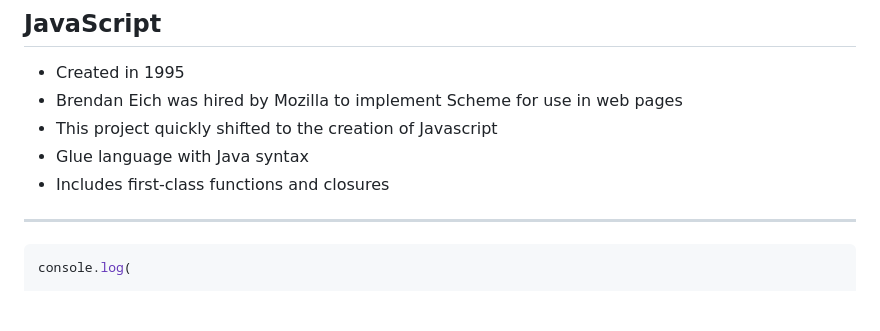
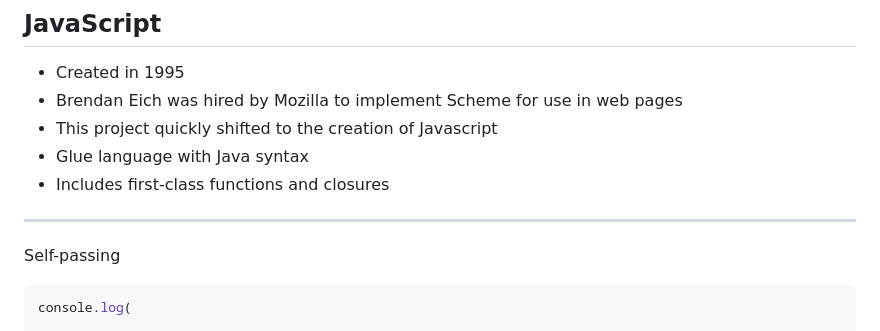
Before and after one commit to jncraton/programming-languages-cpsc2430, a Markdown page: lectures/13-functional-programming.md, the part around one of its changes. GitHub-like rendering; blank space fills up the shorter version.

````diff
--- a/lectures/13-functional-programming.md
+++ b/lectures/13-functional-programming.md
@@ -167,6 +167,8 @@ def fib(n):
 
 ---
 
+Self-passing
+
 ```js
 console.log(
 
````
Also changed, not shown: other parts of lectures/13-functional-programming.md (+2 -2 lines).
